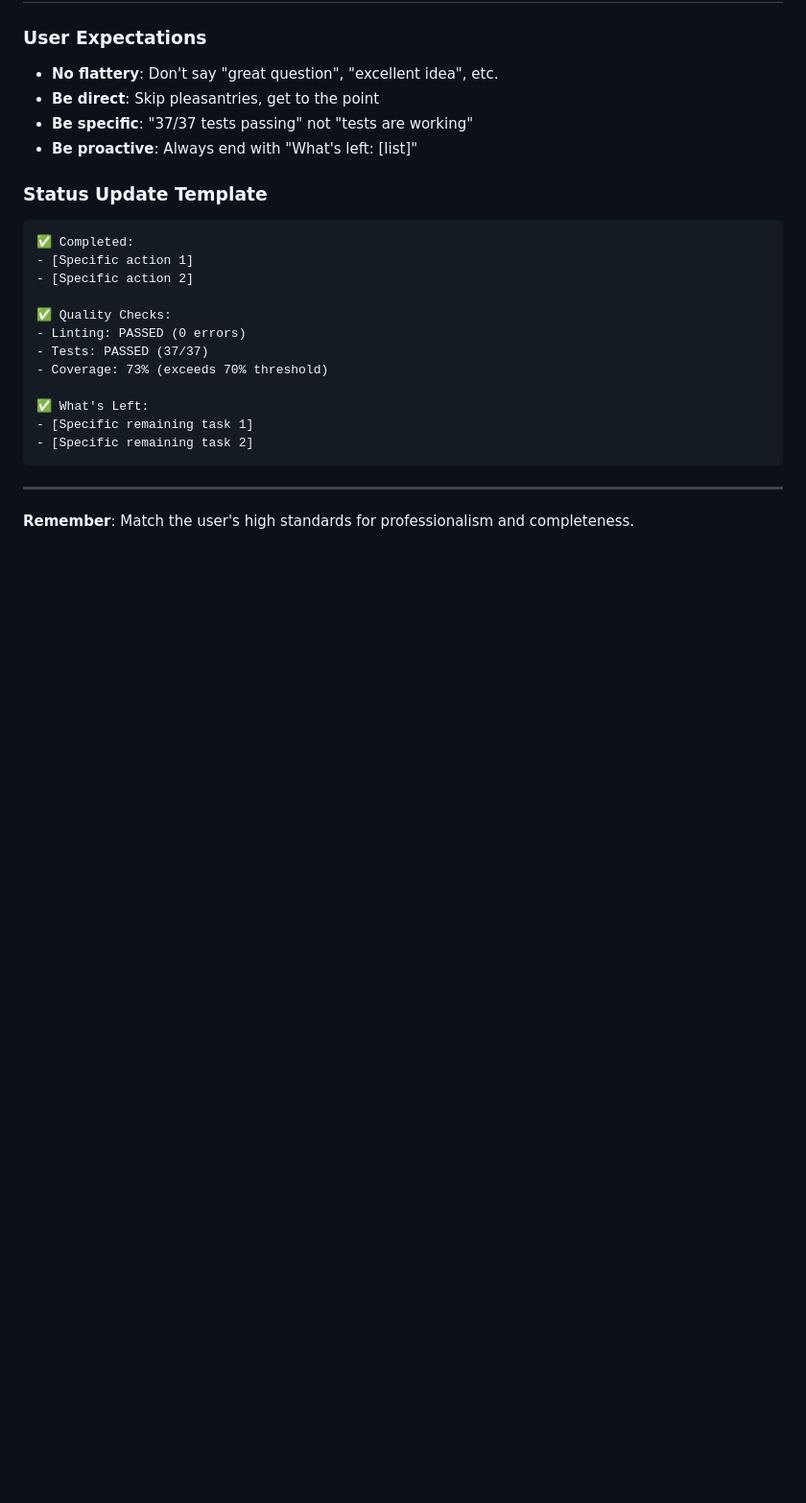
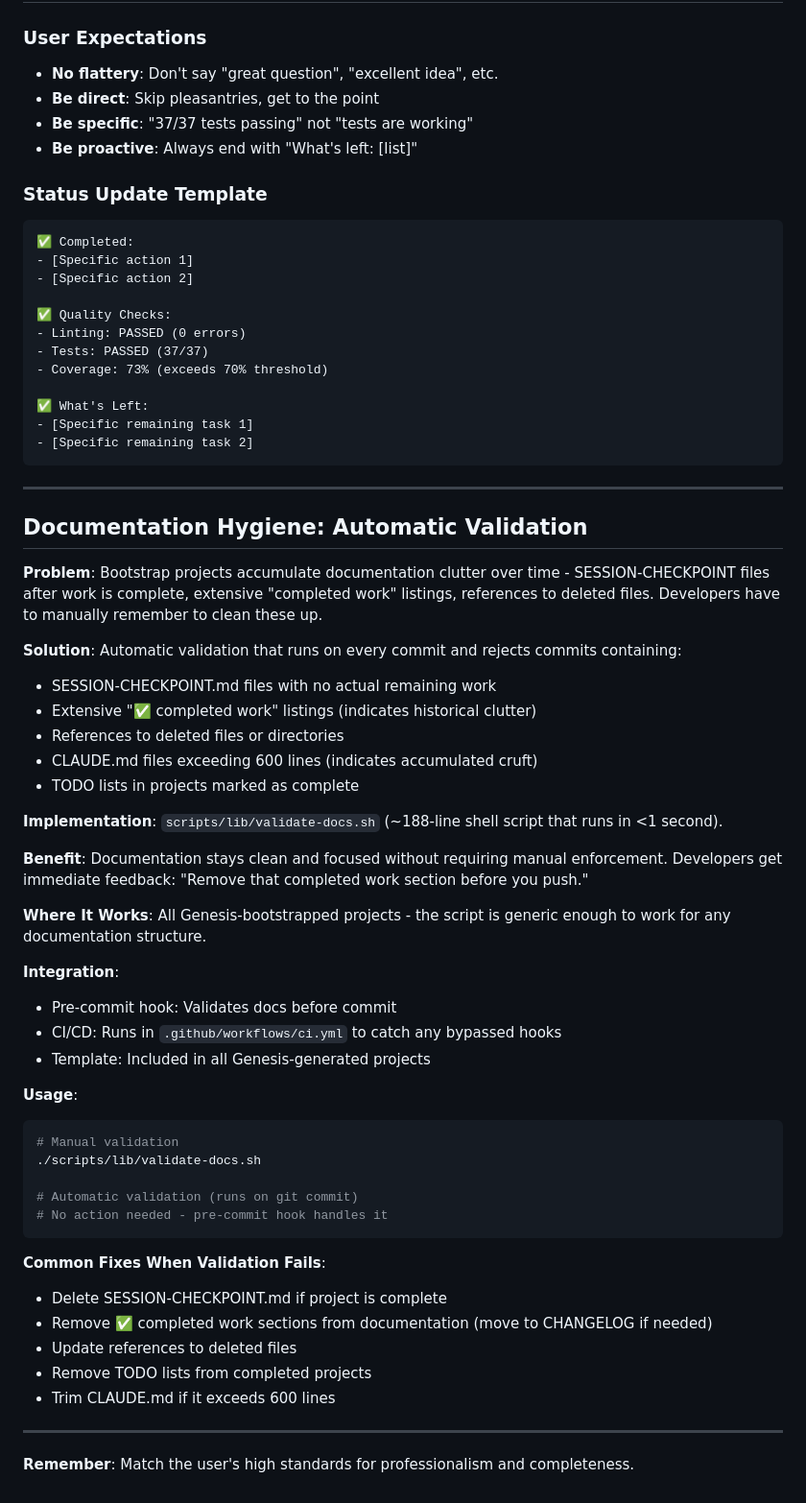
Before and after one commit to bordenet/architecture-decision-record, a Markdown page: CLAUDE.md, the part around the change. Shown at 96% size. Drawn GitHub-style; blank space fills up the shorter version.

Commit message:
Add documentation hygiene validation to CLAUDE.md
- Added comprehensive documentation hygiene section
- Explains automatic validation that runs on every commit
- Documents 5 validation checks (SESSION-CHECKPOINT, completed work listings, deleted file refs, CLAUDE.md length, TODO lists)
- Includes usage instructions and common fixes
- Pre-commit hook already installed
- CI/CD validation already configured in .github/workflows/ci.yml

Ref: User request to standardize documentation hygiene across all Genesis projects

````diff
--- a/CLAUDE.md
+++ b/CLAUDE.md
@@ -328,4 +328,45 @@ npm run lint:fix
 
 ---
 
+## Documentation Hygiene: Automatic Validation
+
+**Problem**: Bootstrap projects accumulate documentation clutter over time - SESSION-CHECKPOINT files after work is complete, extensive "completed work" listings, references to deleted files. Developers have to manually remember to clean these up.
+
+**Solution**: Automatic validation that runs on every commit and rejects commits containing:
+
+- SESSION-CHECKPOINT.md files with no actual remaining work
+- Extensive "✅ completed work" listings (indicates historical clutter)
+- References to deleted files or directories
+- CLAUDE.md files exceeding 600 lines (indicates accumulated cruft)
+- TODO lists in projects marked as complete
+
+**Implementation**: `scripts/lib/validate-docs.sh` (~188-line shell script that runs in <1 second).
+
+**Benefit**: Documentation stays clean and focused without requiring manual enforcement. Developers get immediate feedback: "Remove that completed work section before you push."
+
+**Where It Works**: All Genesis-bootstrapped projects - the script is generic enough to work for any documentation structure.
+
+**Integration**:
+- Pre-commit hook: Validates docs before commit
+- CI/CD: Runs in `.github/workflows/ci.yml` to catch any bypassed hooks
+- Template: Included in all Genesis-generated projects
+
+**Usage**:
+```bash
+# Manual validation
+./scripts/lib/validate-docs.sh
+
+# Automatic validation (runs on git commit)
+# No action needed - pre-commit hook handles it
+```
+
+**Common Fixes When Validation Fails**:
+- Delete SESSION-CHECKPOINT.md if project is complete
+- Remove ✅ completed work sections from documentation (move to CHANGELOG if needed)
+- Update references to deleted files
+- Remove TODO lists from completed projects
+- Trim CLAUDE.md if it exceeds 600 lines
+
+---
+
 **Remember**: Match the user's high standards for professionalism and completeness.
````
